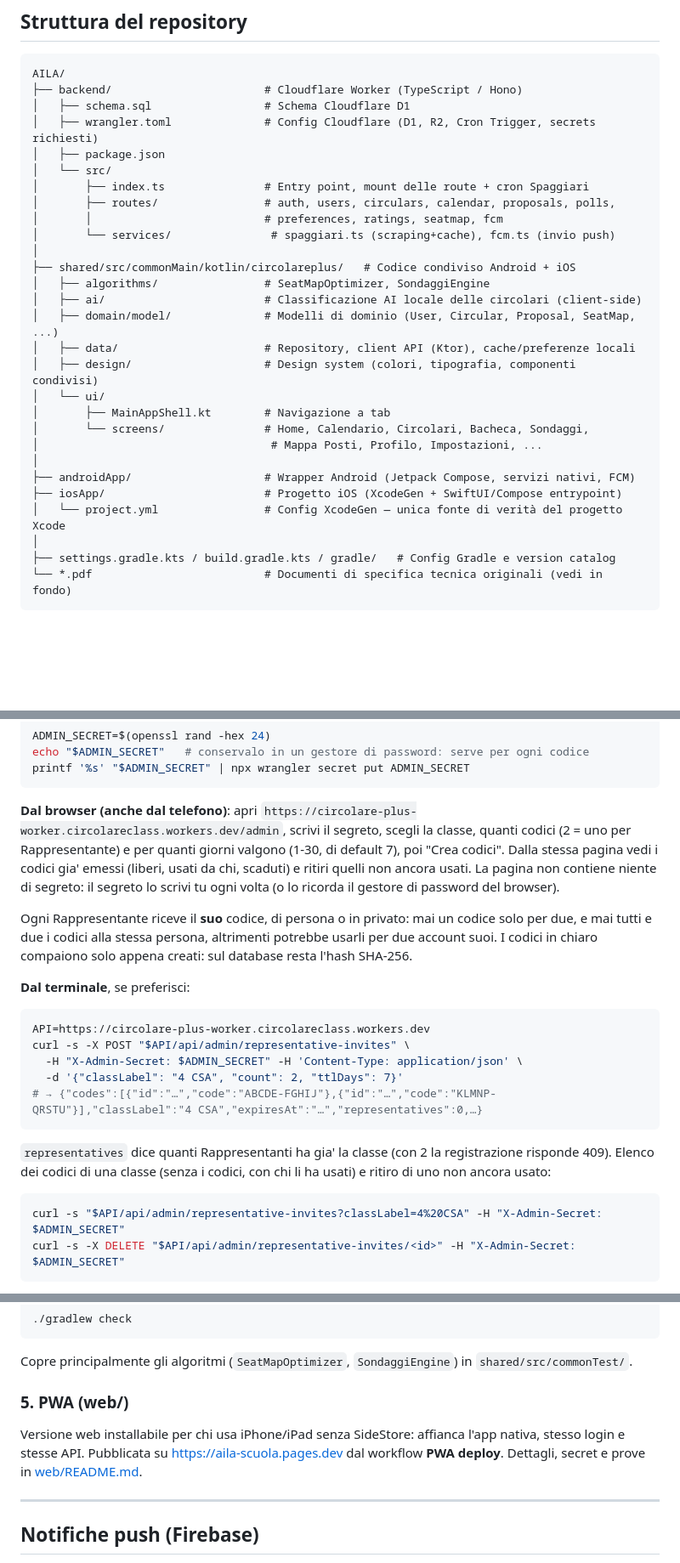
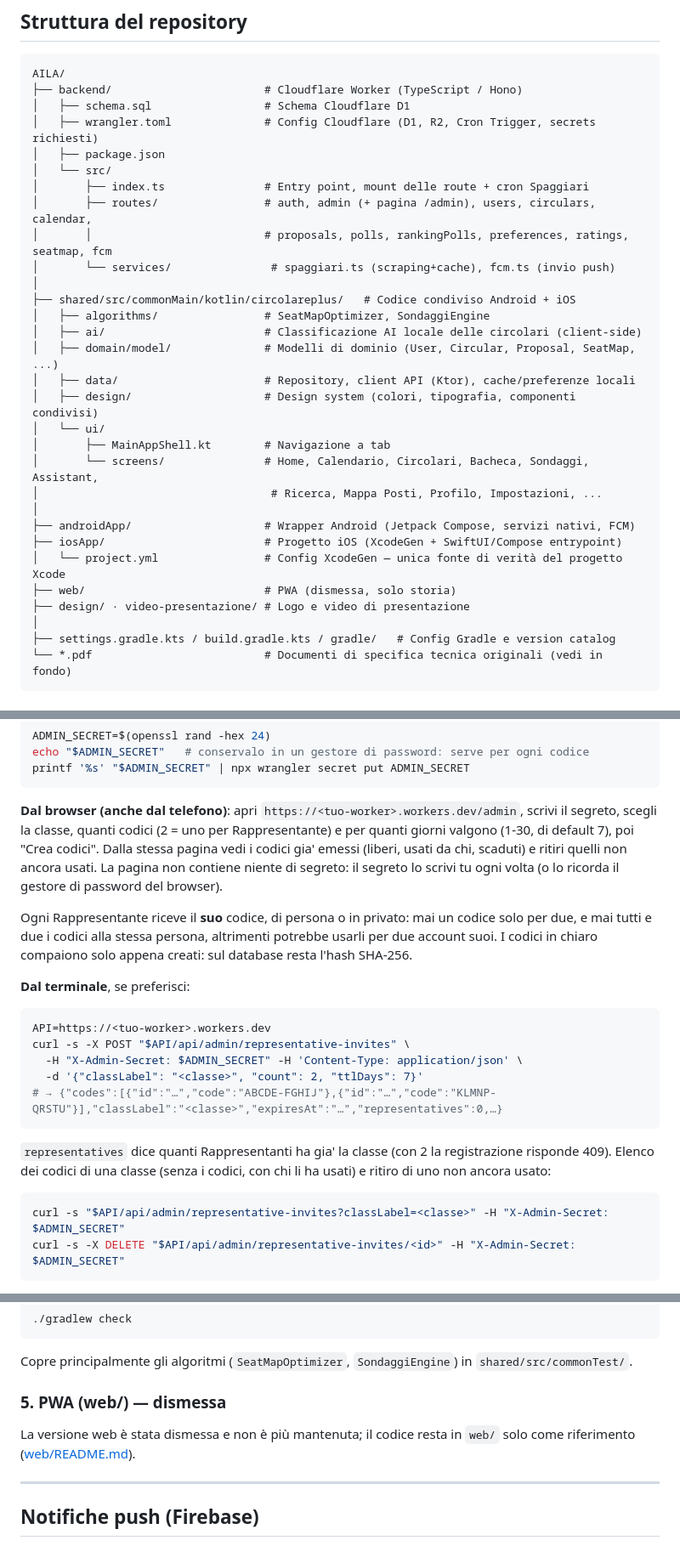
Before and after one commit to AtomoGentile/AILA, a Markdown page: README.md, 3 parts joined by grey strips. Shown at 85% size. Rendered like a GitHub page; blank space fills up the shorter version.

````diff
--- a/README.md
+++ b/README.md
@@ -67,8 +82,8 @@ AILA/
 │   ├── package.json
 │   └── src/
 │       ├── index.ts               # Entry point, mount delle route + cron Spaggiari
-│       ├── routes/                # auth, users, circulars, calendar, proposals, polls,
-│       │                          # preferences, ratings, seatmap, fcm
+│       ├── routes/                # auth, admin (+ pagina /admin), users, circulars, calendar,
+│       │                          # proposals, polls, rankingPolls, preferences, ratings, seatmap, fcm
 │       └── services/               # spaggiari.ts (scraping+cache), fcm.ts (invio push)
 │
 ├── shared/src/commonMain/kotlin/circolareplus/   # Codice condiviso Android + iOS
@@ -79,12 +94,14 @@ AILA/
 │   ├── design/                    # Design system (colori, tipografia, componenti condivisi)
 │   └── ui/
 │       ├── MainAppShell.kt        # Navigazione a tab
-│       └── screens/               # Home, Calendario, Circolari, Bacheca, Sondaggi,
-│                                   # Mappa Posti, Profilo, Impostazioni, ...
+│       └── screens/               # Home, Calendario, Circolari, Bacheca, Sondaggi, Assistant,
+│                                   # Ricerca, Mappa Posti, Profilo, Impostazioni, ...
 │
 ├── androidApp/                    # Wrapper Android (Jetpack Compose, servizi nativi, FCM)
 ├── iosApp/                        # Progetto iOS (XcodeGen + SwiftUI/Compose entrypoint)
 │   └── project.yml                # Config XcodeGen — unica fonte di verità del progetto Xcode
+├── web/                           # PWA (dismessa, solo storia)
+├── design/ · video-presentazione/ # Logo e video di presentazione
 │
 ├── settings.gradle.kts / build.gradle.kts / gradle/   # Config Gradle e version catalog
 └── *.pdf                          # Documenti di specifica tecnica originali (vedi in fondo)
@@ -142,7 +159,7 @@ printf '%s' "$ADMIN_SECRET" | npx wrangler secret put ADMIN_SECRET
 ```
 
 **Dal browser (anche dal telefono)**: apri
-`https://circolare-plus-worker.circolareclass.workers.dev/admin`, scrivi il segreto, scegli la
+``https://<tuo-worker>.workers.dev/admin``, scrivi il segreto, scegli la
 classe, quanti codici (2 = uno per Rappresentante) e per quanti giorni valgono (1-30, di default
 7), poi "Crea codici". Dalla stessa pagina vedi i codici gia' emessi (liberi, usati da chi,
 scaduti) e ritiri quelli non ancora usati. La pagina non contiene niente di segreto: il segreto lo
@@ -155,11 +172,11 @@ I codici in chiaro compaiono solo appena creati: sul database resta l'hash SHA-2
 **Dal terminale**, se preferisci:
 
 ```bash
-API=https://circolare-plus-worker.circolareclass.workers.dev
+API=https://<tuo-worker>.workers.dev
 curl -s -X POST "$API/api/admin/representative-invites" \
   -H "X-Admin-Secret: $ADMIN_SECRET" -H 'Content-Type: application/json' \
-  -d '{"classLabel": "4 CSA", "count": 2, "ttlDays": 7}'
-# → {"codes":[{"id":"…","code":"ABCDE-FGHIJ"},{"id":"…","code":"KLMNP-QRSTU"}],"classLabel":"4 CSA","expiresAt":"…","representatives":0,…}
+  -d '{"classLabel": "<classe>", "count": 2, "ttlDays": 7}'
+# → {"codes":[{"id":"…","code":"ABCDE-FGHIJ"},{"id":"…","code":"KLMNP-QRSTU"}],"classLabel":"<classe>","expiresAt":"…","representatives":0,…}
 ```
 
 `representatives` dice quanti Rappresentanti ha gia' la classe (con 2 la registrazione risponde
@@ -167,7 +184,7 @@ curl -s -X POST "$API/api/admin/representative-invites" \
 ancora usato:
 
 ```bash
-curl -s "$API/api/admin/representative-invites?classLabel=4%20CSA" -H "X-Admin-Secret: $ADMIN_SECRET"
+curl -s "$API/api/admin/representative-invites?classLabel=<classe>" -H "X-Admin-Secret: $ADMIN_SECRET"
 curl -s -X DELETE "$API/api/admin/representative-invites/<id>" -H "X-Admin-Secret: $ADMIN_SECRET"
 ```
 
@@ -213,11 +230,10 @@ Ogni modifica alla configurazione del progetto va fatta in `project.yml`, poi si
 
 Copre principalmente gli algoritmi (`SeatMapOptimizer`, `SondaggiEngine`) in `shared/src/commonTest/`.
 
-### 5. PWA (web/)
+### 5. PWA (web/) — dismessa
 
-Versione web installabile per chi usa iPhone/iPad senza SideStore: affianca l'app nativa, stesso login e stesse API.
-Pubblicata su https://aila-scuola.pages.dev dal workflow **PWA deploy**. Dettagli, secret e prove in
-[web/README.md](web/README.md).
+La versione web è stata dismessa e non è più mantenuta; il codice resta in `web/` solo come riferimento
+([web/README.md](web/README.md)).
 
 ---
 
````
Also changed, not shown: other parts of README.md (+22 -7 lines).
